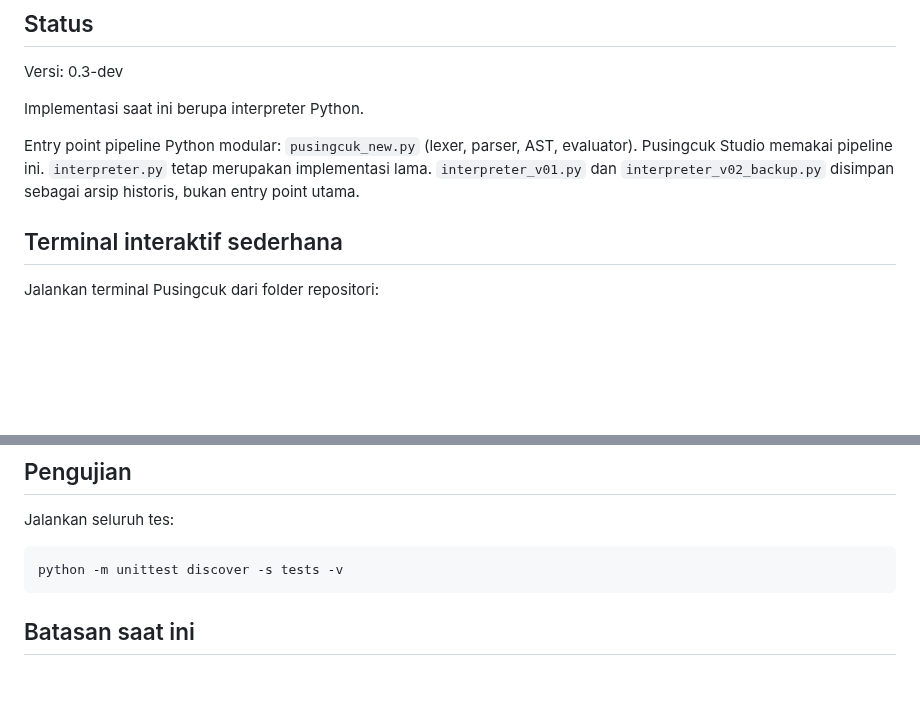
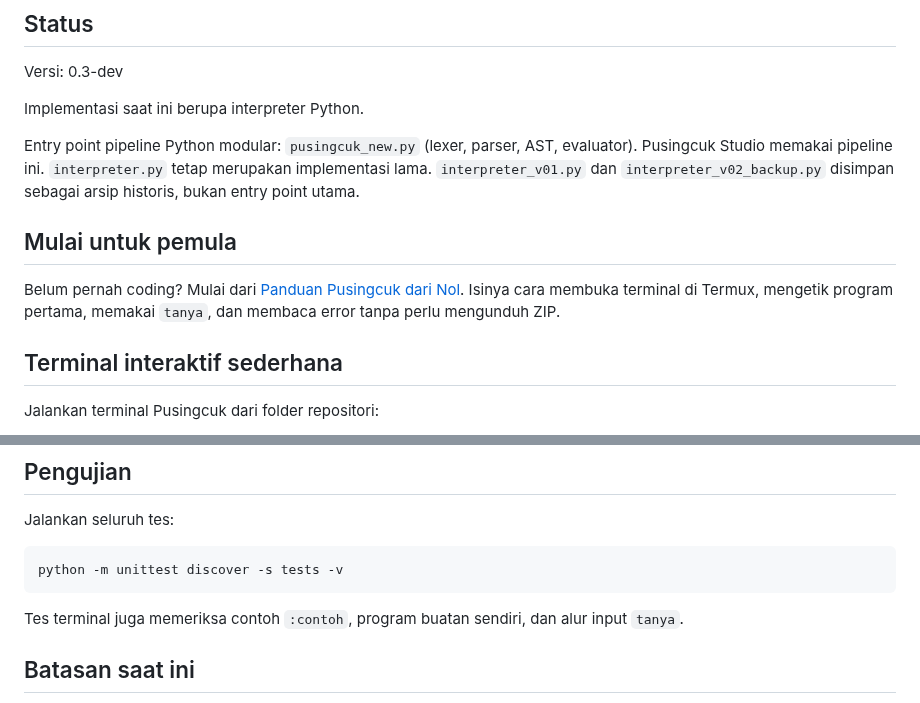
Before and after one commit to rllibo833-sudo/pusingcuk, a Markdown page: README.md, 2 parts joined by grey strips. Drawn GitHub-style; blank space fills up the shorter version.

Commit message:
Link beginner guide from README

```diff
--- a/README.md
+++ b/README.md
@@ -14,6 +14,10 @@ Implementasi saat ini berupa interpreter Python.
 
 Entry point pipeline Python modular: `pusingcuk_new.py` (lexer, parser, AST, evaluator). Pusingcuk Studio memakai pipeline ini. `interpreter.py` tetap merupakan implementasi lama.
 `interpreter_v01.py` dan `interpreter_v02_backup.py` disimpan sebagai arsip historis, bukan entry point utama.
+
+## Mulai untuk pemula
+
+Belum pernah coding? Mulai dari [Panduan Pusingcuk dari Nol](docs/PEMULA.md). Isinya cara membuka terminal di Termux, mengetik program pertama, memakai `tanya`, dan membaca error tanpa perlu mengunduh ZIP.
 
 ## Terminal interaktif sederhana
 
@@ -103,6 +107,8 @@ Jalankan seluruh tes:
 
     python -m unittest discover -s tests -v
 
+Tes terminal juga memeriksa contoh `:contoh`, program buatan sendiri, dan alur input `tanya`.
+
 ## Batasan saat ini
 
 - Interpreter masih menggunakan Python untuk parsing ekspresi.
```
